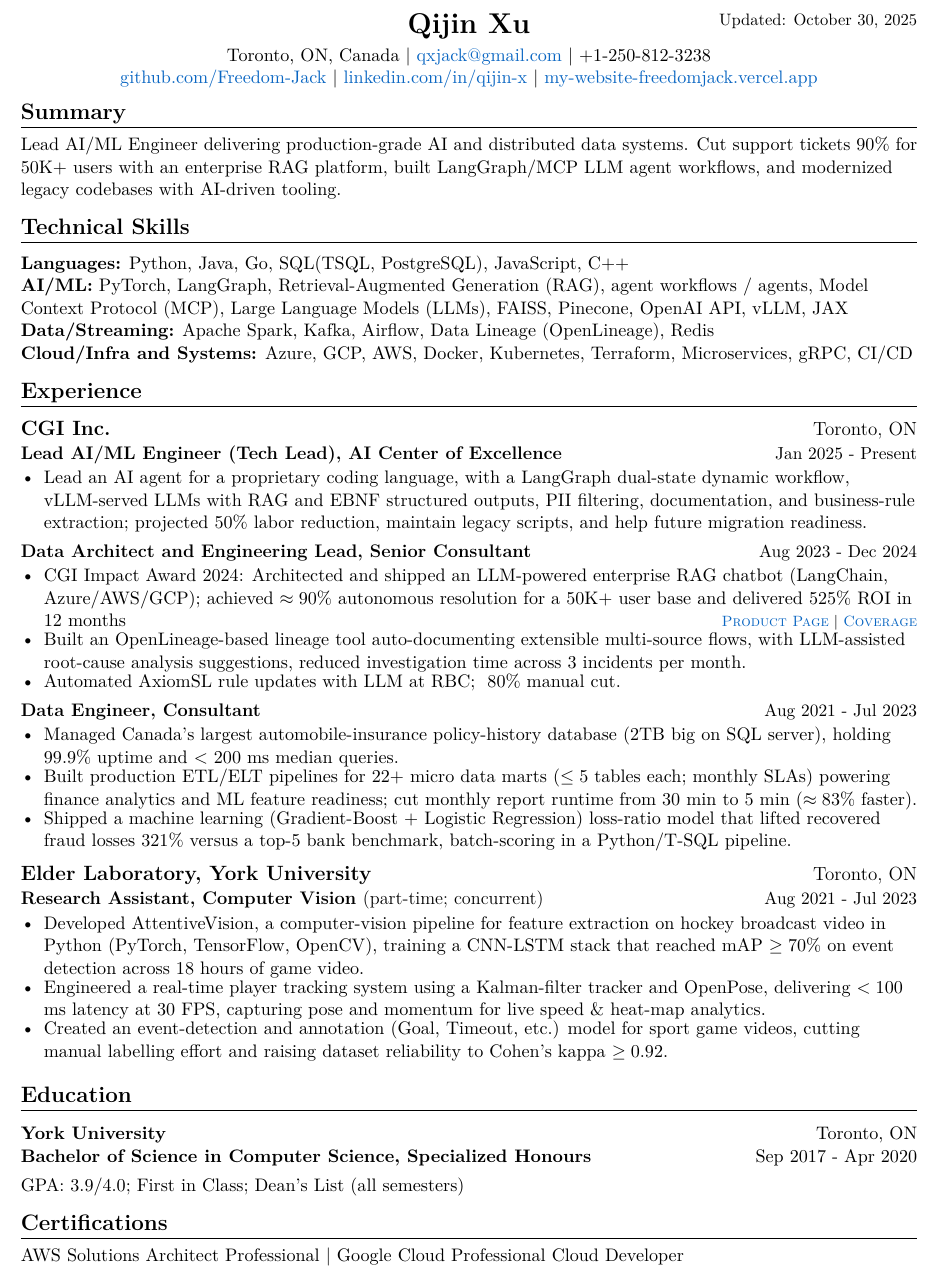
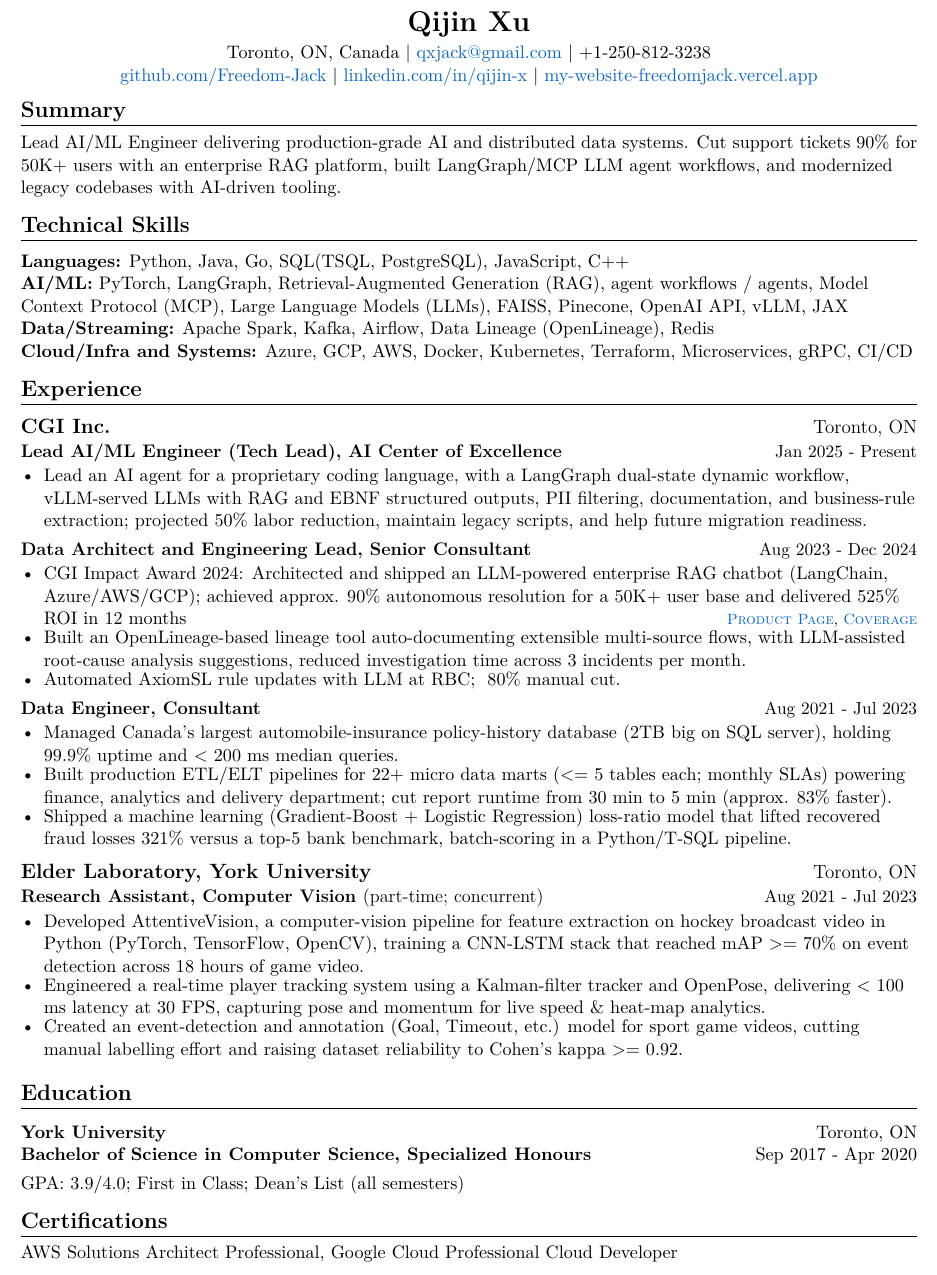
Before and after one commit to Freedom-Jack/career-kit, a LaTeX CV (resume_ats.tex): part of the page, cut at the place of the change. Compiled offline with pdfLaTeX.

Commit message:
remove updated date on the top, and change the none ascii symbols

```diff
--- a/resume_ats.tex
+++ b/resume_ats.tex
@@ -86,7 +86,6 @@
 
 \begin{document}
 
-\noindent\raisebox{0pt}[0pt][0pt]{\makebox[\textwidth][r]{\small Updated: \today}}%
 \vspace*{-1.2\baselineskip}
 
 % HEADER
@@ -121,23 +120,23 @@
 \end{resumeRole}
 
 \begin{resumeRole}{Data Architect and Engineering Lead, Senior Consultant}{\daterange{Aug 2023}{Dec 2024}}
-    \item CGI Impact Award 2024: Architected and shipped an LLM-powered enterprise RAG chatbot (LangChain, Azure/AWS/GCP); achieved $\approx90\%$ autonomous resolution for a 50K+ user base and delivered 525\% ROI in 12 months\hfill{\footnotesize\linktag{Product Page}{https://www.cgi.com/canada/en-ca/insurance-chatbot} \textbar\ \linktag{Coverage}{https://www.cgi.com/canada/en-ca/article/insurance/ai-chatbots-insurance-are-transforming-customer-service}}
+    \item CGI Impact Award 2024: Architected and shipped an LLM-powered enterprise RAG chatbot (LangChain, Azure/AWS/GCP); achieved approx. 90\% autonomous resolution for a 50K+ user base and delivered 525\% ROI in 12 months\hfill{\footnotesize\linktag{Product Page}{https://www.cgi.com/canada/en-ca/insurance-chatbot}, \linktag{Coverage}{https://www.cgi.com/canada/en-ca/article/insurance/ai-chatbots-insurance-are-transforming-customer-service}}
     \item Built an OpenLineage-based lineage tool auto-documenting extensible multi-source flows, with LLM-assisted root-cause analysis suggestions, reduced investigation time across 3 incidents per month.
     \item Automated AxiomSL rule updates with LLM at RBC; ~80\% manual cut.
 \end{resumeRole}
 
 \begin{resumeRole}{Data Engineer, Consultant}{\daterange{Aug 2021}{Jul 2023}}
-    \item Managed Canada's largest automobile-insurance policy-history database (2TB big on SQL server), holding 99.9\% uptime and $<$ 200 ms median queries.
-    \item Built production ETL/ELT pipelines for 22+ micro data marts ($\leq 5$ tables each; monthly SLAs) powering finance analytics and ML feature readiness; cut monthly report runtime from 30 min to 5 min ($\approx 83\%$ faster).
+    \item Managed Canada's largest automobile-insurance policy-history database (2TB big on SQL server), holding 99.9\% uptime and < 200 ms median queries.
+    \item Built production ETL/ELT pipelines for 22+ micro data marts (<= 5 tables each; monthly SLAs) powering finance, analytics and delivery department; cut report runtime from 30 min to 5 min (approx. 83\% faster).
     \item Shipped a machine learning (Gradient-Boost + Logistic Regression) loss-ratio model that lifted recovered fraud losses 321\% versus a top-5 bank benchmark, batch-scoring in a Python/T-SQL pipeline.
 \end{resumeRole}
 
 \resumeCompany{Elder Laboratory, York University}{Toronto, ON}
 
 \begin{resumeRole}{Research Assistant, Computer Vision \textnormal{(part-time; concurrent)}}{\daterange{Aug 2021}{Jul 2023}}
-    \item Developed AttentiveVision, a computer-vision pipeline for feature extraction on hockey broadcast video in Python (PyTorch, TensorFlow, OpenCV), training a CNN-LSTM stack that reached mAP $\geq 70\%$ on event detection across 18 hours of game video.
-    \item Engineered a real-time player tracking system using a Kalman-filter tracker and OpenPose, delivering $<100$ ms latency at 30 FPS, capturing pose and momentum for live speed \& heat-map analytics.
-    \item Created an event-detection and annotation (Goal, Timeout, etc.) model for sport game videos, cutting manual labelling effort and raising dataset reliability to Cohen's kappa $\geq 0.92$.
+    \item Developed AttentiveVision, a computer-vision pipeline for feature extraction on hockey broadcast video in Python (PyTorch, TensorFlow, OpenCV), training a CNN-LSTM stack that reached mAP >= 70\% on event detection across 18 hours of game video.
+    \item Engineered a real-time player tracking system using a Kalman-filter tracker and OpenPose, delivering < 100 ms latency at 30 FPS, capturing pose and momentum for live speed \& heat-map analytics.
+    \item Created an event-detection and annotation (Goal, Timeout, etc.) model for sport game videos, cutting manual labelling effort and raising dataset reliability to Cohen's kappa >= 0.92.
 \end{resumeRole}
 
 % EDUCATION
@@ -151,6 +150,6 @@
 
 % CERTIFICATIONS - Cleaned up
 \section{Certifications}
-AWS Solutions Architect Professional | Google Cloud Professional Cloud Developer
+AWS Solutions Architect Professional, Google Cloud Professional Cloud Developer
 
 \end{document}
```
